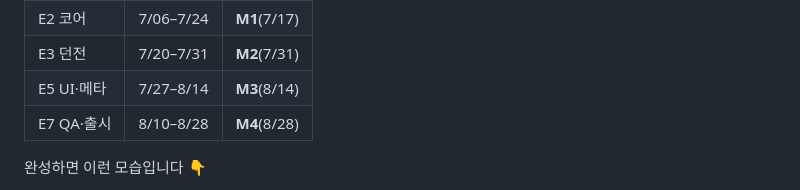
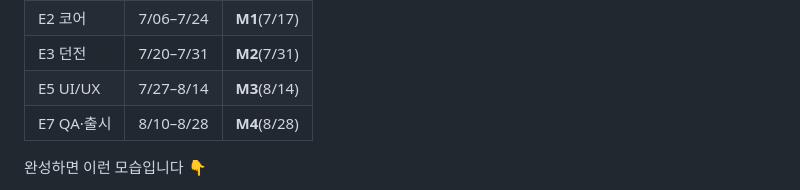
Before and after one commit to bbnotest/Smart4_PM, a Markdown page: 02_Jira/Step5.md, the part around the change. GitHub-like rendering.

```diff
--- a/02_Jira/Step5.md
+++ b/02_Jira/Step5.md
@@ -31,7 +31,7 @@ Asana·Trello에선 유료인 간트를, Jira는 **무료로** 제공합니다.
 | E1 기획 | 7/06–7/17 | |
 | E2 코어 | 7/06–7/24 | **M1**(7/17) |
 | E3 던전 | 7/20–7/31 | **M2**(7/31) |
-| E5 UI·메타 | 7/27–8/14 | **M3**(8/14) |
+| E5 UI/UX | 7/27–8/14 | **M3**(8/14) |
 | E7 QA·출시 | 8/10–8/28 | **M4**(8/28) |
 
 완성하면 이런 모습입니다 👇
```
Also changed, not shown: 01_Trello/Step4.md (+1 -0 lines), 02_Jira/Practice.md (+3 -1 lines).
